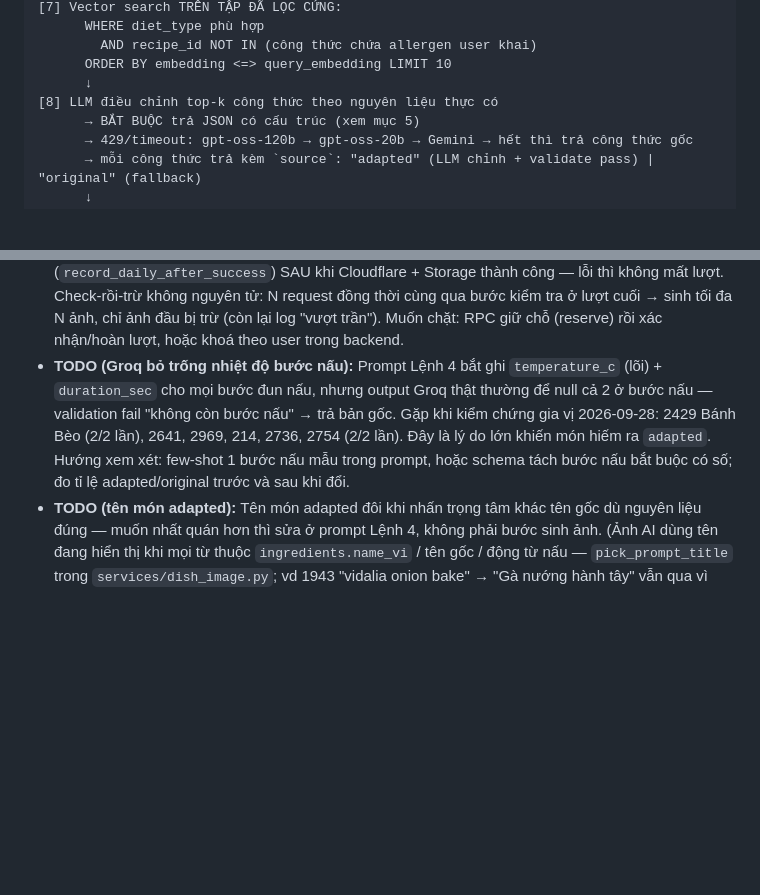
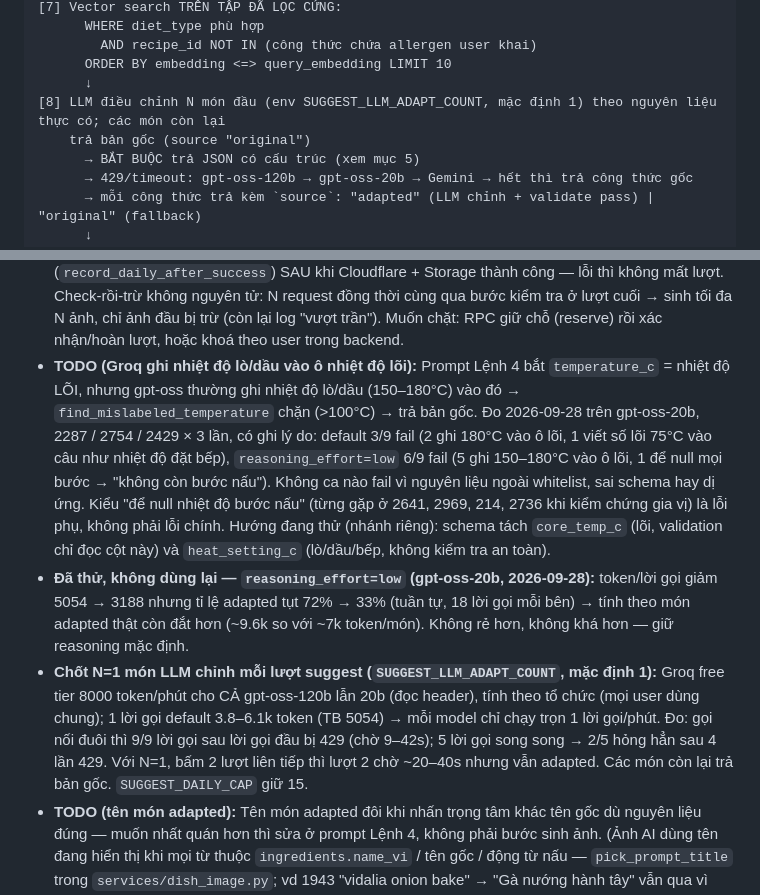
Before and after one commit to n9blue22/Cook_AI, a Markdown page: feature-spec.md, 2 parts joined by grey strips. GitHub-like rendering; blank space fills up the shorter version.

Commit message:
feature-spec: TODO nhiệt độ viết lại theo nguyên nhân thật (gpt-oss ghi nhiệt độ lò/dầu 150–180°C vào ô nhiệt độ lõi, không phải bỏ trống; đo 2287/2754/2429 × 3 có lý do). Ghi kết luận reasoning_effort=low không rẻ hơn, không khá hơn (adapted 72% → 33%), không dùng lại. Ghi lý do chốt N=1

```diff
--- a/feature-spec.md
+++ b/feature-spec.md
@@ -127,7 +127,8 @@ uploads(id, user_id FK, storage_path, kind)        -- kind: 'ingredient' | 'ai_d
         AND recipe_id NOT IN (công thức chứa allergen user khai)
       ORDER BY embedding <=> query_embedding LIMIT 10
       ↓
-[8] LLM điều chỉnh top-k công thức theo nguyên liệu thực có
+[8] LLM điều chỉnh N món đầu (env SUGGEST_LLM_ADAPT_COUNT, mặc định 1) theo nguyên liệu thực có; các món còn lại
+    trả bản gốc (source "original")
       → BẮT BUỘC trả JSON có cấu trúc (xem mục 5)
       → 429/timeout: gpt-oss-120b → gpt-oss-20b → Gemini → hết thì trả công thức gốc
       → mỗi công thức trả kèm `source`: "adapted" (LLM chỉnh + validate pass) | "original" (fallback)
@@ -282,11 +283,22 @@ PATCH  /api/v1/profile                   # diet_type, allergens, mục tiêu cal
   thì không mất lượt. Check-rồi-trừ không nguyên tử: N request đồng thời cùng qua bước kiểm tra ở lượt cuối → sinh
   tối đa N ảnh, chỉ ảnh đầu bị trừ (còn lại log "vượt trần"). Muốn chặt: RPC giữ chỗ (reserve) rồi xác nhận/hoàn
   lượt, hoặc khoá theo user trong backend.
-- **TODO (Groq bỏ trống nhiệt độ bước nấu):** Prompt Lệnh 4 bắt ghi `temperature_c` (lõi) + `duration_sec` cho mọi
-  bước đun nấu, nhưng output Groq thật thường để null cả 2 ở bước nấu — validation fail "không còn bước nấu" → trả bản
-  gốc. Gặp khi kiểm chứng gia vị 2026-09-28: 2429 Bánh Bèo (2/2 lần), 2641, 2969, 214, 2736, 2754 (2/2 lần). Đây là lý
-  do lớn khiến món hiếm ra `adapted`. Hướng xem xét: few-shot 1 bước nấu mẫu trong prompt, hoặc schema tách bước nấu
-  bắt buộc có số; đo tỉ lệ adapted/original trước và sau khi đổi.
+- **TODO (Groq ghi nhiệt độ lò/dầu vào ô nhiệt độ lõi):** Prompt Lệnh 4 bắt `temperature_c` = nhiệt độ LÕI, nhưng
+  gpt-oss thường ghi nhiệt độ lò/dầu (150–180°C) vào đó → `find_mislabeled_temperature` chặn (>100°C) → trả bản gốc.
+  Đo 2026-09-28 trên gpt-oss-20b, 2287 / 2754 / 2429 × 3 lần, có ghi lý do: default 3/9 fail (2 ghi 180°C vào ô lõi,
+  1 viết số lõi 75°C vào câu như nhiệt độ đặt bếp), `reasoning_effort=low` 6/9 fail (5 ghi 150–180°C vào ô lõi,
+  1 để null mọi bước → "không còn bước nấu"). Không ca nào fail vì nguyên liệu ngoài whitelist, sai schema hay dị ứng.
+  Kiểu "để null nhiệt độ bước nấu" (từng gặp ở 2641, 2969, 214, 2736 khi kiểm chứng gia vị) là lỗi phụ, không phải
+  lỗi chính. Hướng đang thử (nhánh riêng): schema tách `core_temp_c` (lõi, validation chỉ đọc cột này) và
+  `heat_setting_c` (lò/dầu/bếp, không kiểm tra an toàn).
+- **Đã thử, không dùng lại — `reasoning_effort=low` (gpt-oss-20b, 2026-09-28):** token/lời gọi giảm 5054 → 3188
+  nhưng tỉ lệ adapted tụt 72% → 33% (tuần tự, 18 lời gọi mỗi bên) → tính theo món adapted thật còn đắt hơn
+  (~9.6k so với ~7k token/món). Không rẻ hơn, không khá hơn — giữ reasoning mặc định.
+- **Chốt N=1 món LLM chỉnh mỗi lượt suggest (`SUGGEST_LLM_ADAPT_COUNT`, mặc định 1):** Groq free tier 8000 token/phút
+  cho CẢ gpt-oss-120b lẫn 20b (đọc header), tính theo tổ chức (mọi user dùng chung); 1 lời gọi default 3.8–6.1k token
+  (TB 5054) → mỗi model chỉ chạy trọn 1 lời gọi/phút. Đo: gọi nối đuôi thì 9/9 lời gọi sau lời gọi đầu bị 429 (chờ
+  9–42s); 5 lời gọi song song → 2/5 hỏng hẳn sau 4 lần 429. Với N=1, bấm 2 lượt liên tiếp thì lượt 2 chờ ~20–40s
+  nhưng vẫn adapted. Các món còn lại trả bản gốc. `SUGGEST_DAILY_CAP` giữ 15.
 - **TODO (tên món adapted):** Tên món adapted đôi khi nhấn trọng tâm khác tên gốc dù nguyên liệu đúng — muốn nhất
   quán hơn thì sửa ở prompt Lệnh 4, không phải bước sinh ảnh. (Ảnh AI dùng tên đang hiển thị khi mọi từ thuộc
   `ingredients.name_vi` / tên gốc / động từ nấu — `pick_prompt_title` trong `services/dish_image.py`; vd 1943
```
